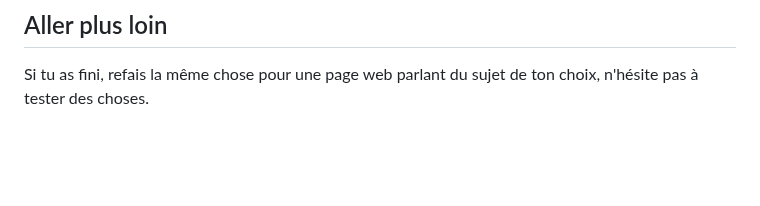
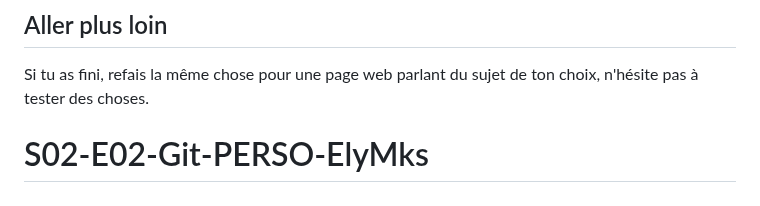
Before and after one commit to ElyMks/S02-E02-CORRECTION-PERSO-ElyMks, a Markdown page: README.md, the part around the change. Rendered like a GitHub page; blank space fills up the shorter version.

```diff
--- a/README.md
+++ b/README.md
@@ -91,3 +91,4 @@ Refais les mêmes manipulations que ce matin, afin de mettre ton CV en ligne.
 ## Aller plus loin
 
 Si tu as fini, refais la même chose pour une page web parlant du sujet de ton choix, n'hésite pas à tester des choses.
+# S02-E02-Git-PERSO-ElyMks
```
